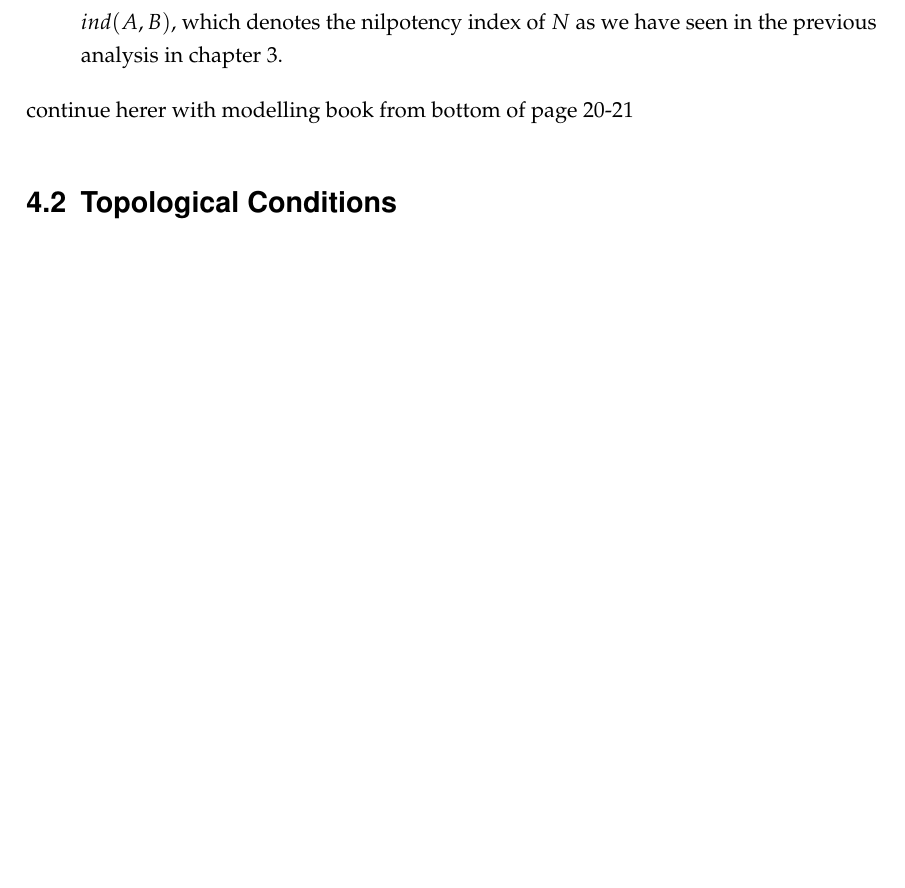
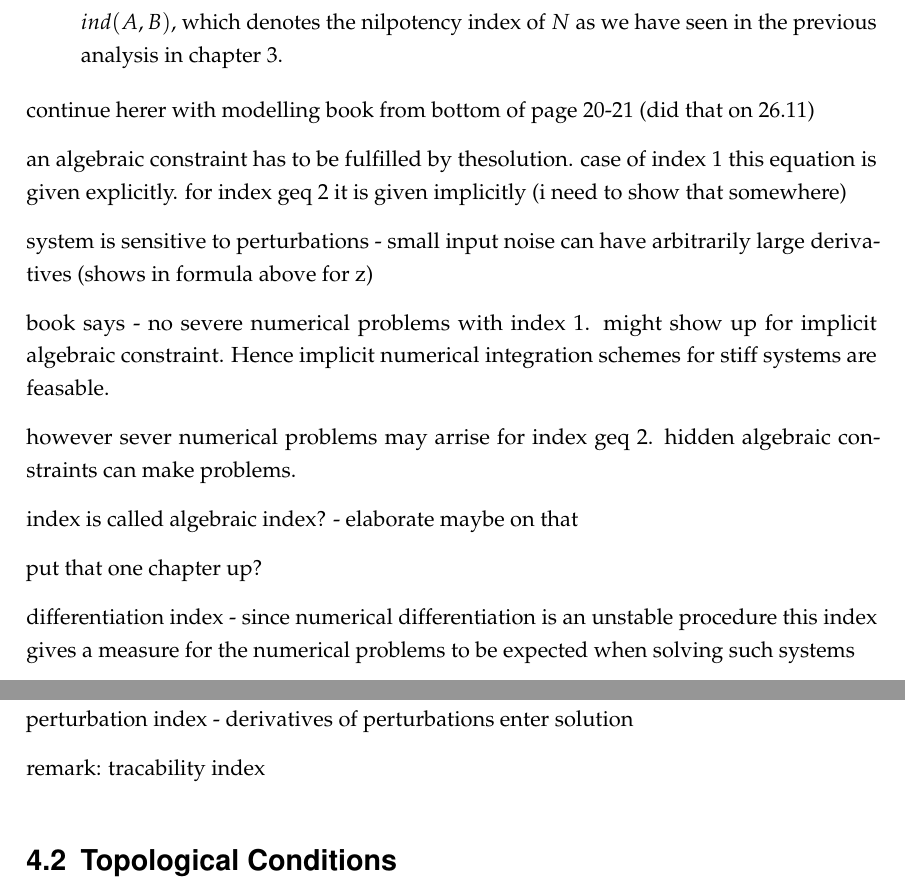
Before and after one commit to dede6487/Circuit-Modelling, a LaTeX thesis (TeX/MAIN.tex, which reads TeX/chapters/Index_Analysis.tex): part of page 25 of 41 before the commit and two parts of pages 25 and 26 of 41 after it, the two joined at a grey line, cut so that both start at the same text, the shorter picture padded with empty space. Compiled offline with pdfLaTeX.

Commit message:
adding the "page20-21" note

```diff
--- a/TeX/chapters/Index_Analysis.tex
+++ b/TeX/chapters/Index_Analysis.tex
@@ -96,7 +96,27 @@ reminder for the structure obtained in previous chapter
 	results in the solution we derived in \ref{solution-to-transformed-DAE-const-coeff-part2}. The index of the MNA is the same as $ind(A,B)$, which denotes the nilpotency index of $N$ as we have seen in the previous analysis in chapter 3.
 \end{enumerate}
 
-continue herer with modelling book from bottom of page 20-21
+continue herer with modelling book from bottom of page 20-21 (did that on 26.11)
+
+an algebraic constraint has to be fulfilled by thesolution. case of index 1 this equation is given explicitly. for index geq 2 it is given implicitly (i need to show that somewhere)
+
+system is sensitive to perturbations - small input noise can have arbitrarily large derivatives (shows in formula above for z)
+
+book says - no severe numerical problems with index 1. might show up for implicit algebraic constraint.  Hence implicit numerical integration schemes for stiff systems are feasable.
+
+however sever numerical problems may arrise for index geq 2. hidden algebraic constraints can make problems.
+
+index is called algebraic index? - elaborate maybe on that
+
+put that one chapter up?
+
+differentiation index - since numerical differentiation is an unstable procedure this index gives a measure for the numerical problems to be expected when solving such systems
+
+perturbation index - derivatives of perturbations enter solution
+
+remark: tracability index
+
+
 
 \section{Topological Conditions}
 For this we consider RLC networks with independant voltage and current sources (\textbf{what does that mean?}). To obtain the perturbation index of the MNA we perturb the right-hand side of
```
Also changed, not shown: TeX/MAIN.pdf, 15 other files.
